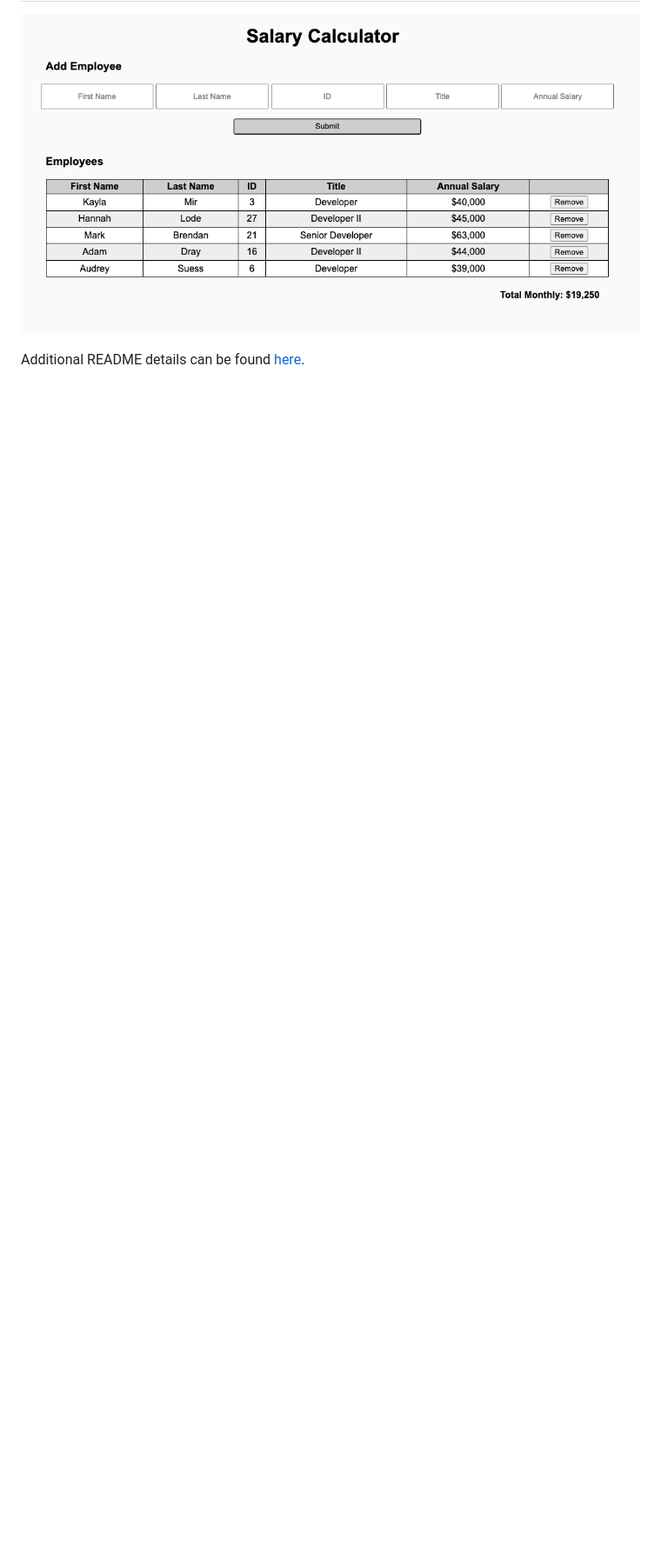
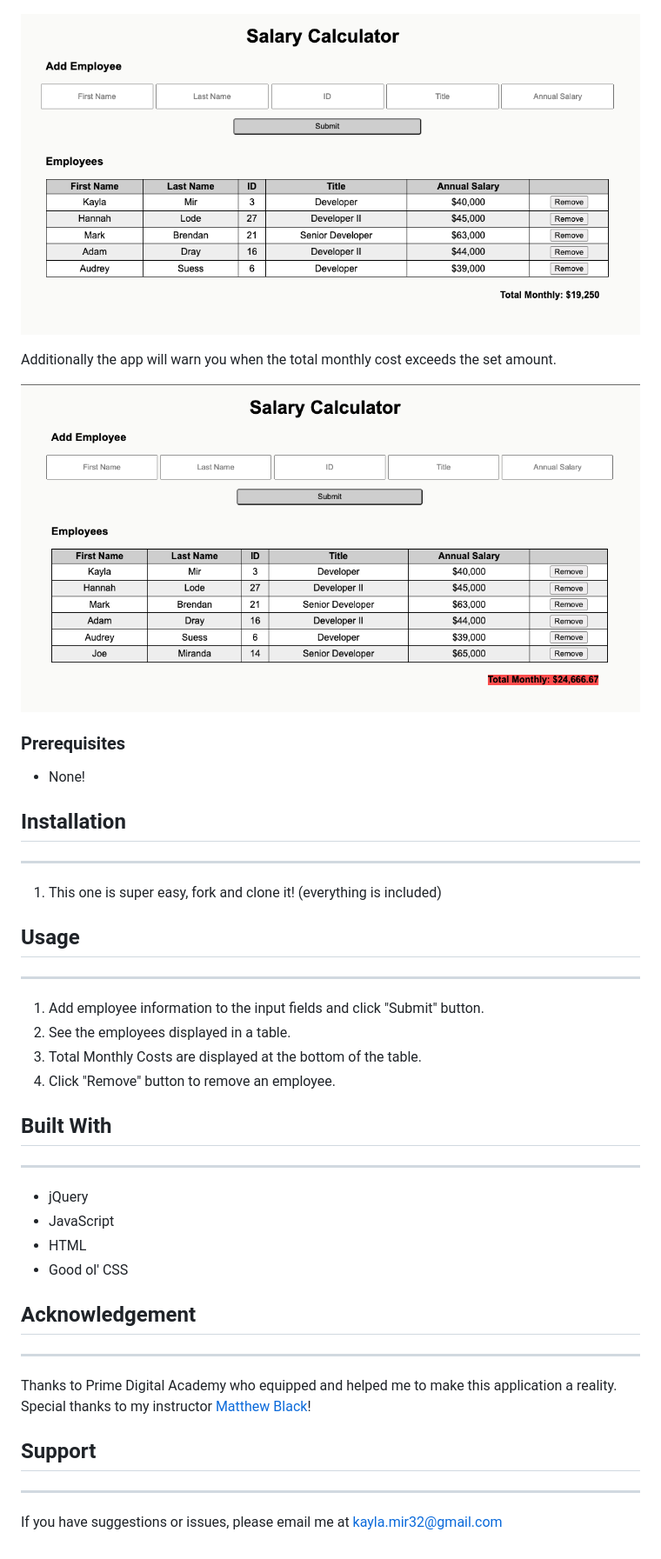
Before and after one commit to Kayla-Mir/weekend-jquery-salary-calculator, a Markdown page: README.md, the part around the change printed below. Shown: that part at 87% size. Rendered like a GitHub page; pictures changed too: warningScreenShot.png (added); blank space fills up the shorter version.

Commit message:
readme.md file finished

```diff
--- a/README.md
+++ b/README.md
@@ -15,3 +12,39 @@ This app is a javaScript and jQuery monthly employee salary calculator. Users ca
 ![Screenshot](screenShot.png)
 
-Additional README details can be found [here](https://github.com/PrimeAcademy/readme-template/blob/master/README.md).
+Additionally the app will warn you when the total monthly cost exceeds the set amount.
+
+![Warning Screenshot](warningScreenShot.png)
+
+### Prerequisites
+
+- None!
+
+## Installation
+___
+
+1. This one is super easy, fork and clone it! (everything is included)
+
+## Usage
+___
+
+1. Add employee information to the input fields and click "Submit" button.
+2. See the employees displayed in a table.
+3. Total Monthly Costs are displayed at the bottom of the table.
+4. Click "Remove" button to remove an employee.
+
+## Built With
+___
+- jQuery
+- JavaScript
+- HTML
+- Good ol' CSS
+
+## Acknowledgement
+___
+
+Thanks to Prime Digital Academy who equipped and helped me to make this application a reality. Special thanks to my instructor [Matthew Black](https://github.com/matthew-black)!
+
+## Support
+___
+
+If you have suggestions or issues, please email me at [kayla.mir32@gmail.com](mailto:kayla.mir32@gmail.com)
```
Also changed, not shown: other parts of README.md (+2 -5 lines).
